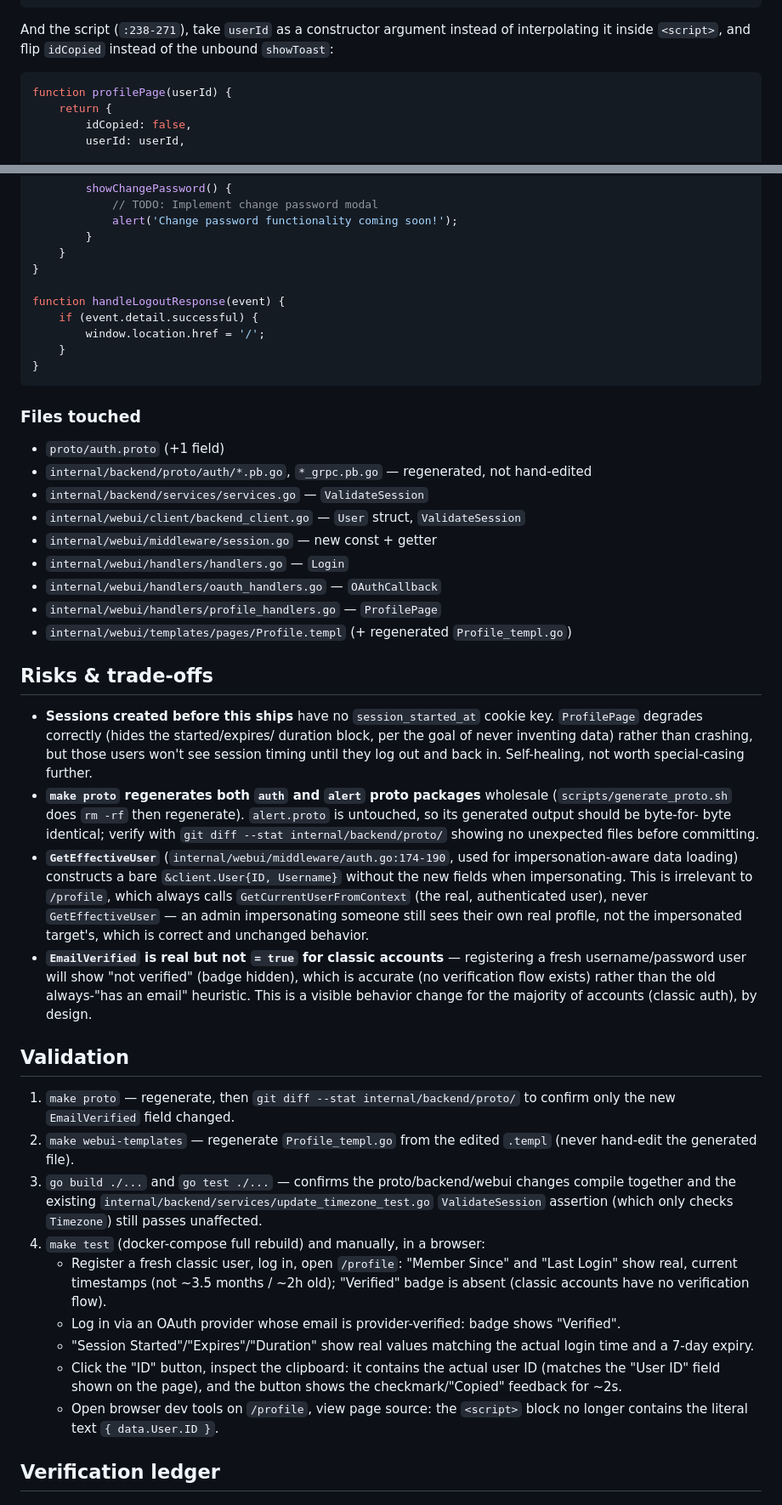
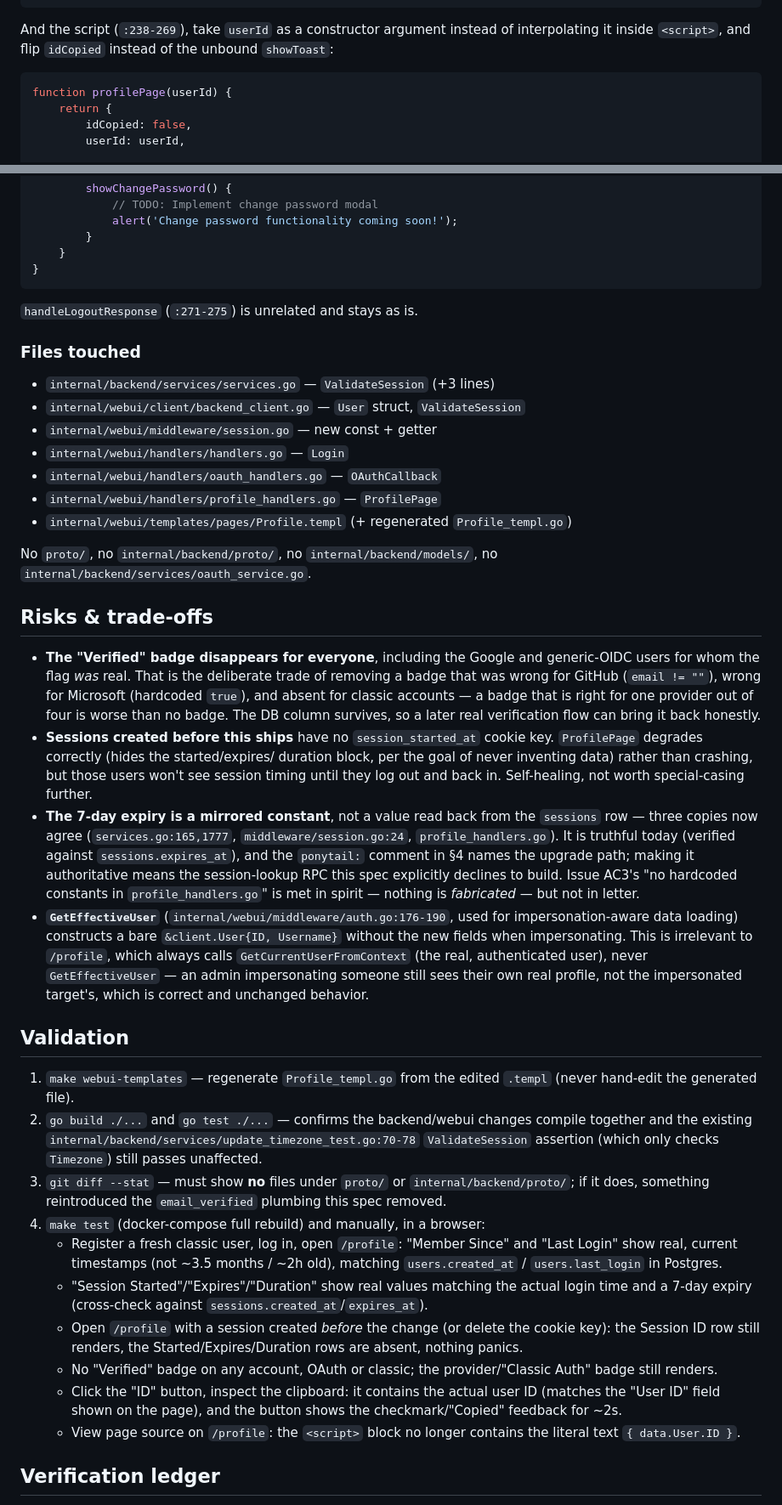
Before and after one commit to SoulKyu/notificator, a Markdown page: specs/2026-08-02-177-fix-webui-profile-page.md, 2 parts joined by grey strips. Shown at 85% size. Rendered like a GitHub page.

````diff
--- a/specs/2026-08-02-177-fix-webui-profile-page.md
+++ b/specs/2026-08-02-177-fix-webui-profile-page.md
@@ -401,9 +457,9 @@ of the currently-unbound `showToast`:
 </button>
 ```
 
-And the script (`:238-271`), take `userId` as a constructor argument
-instead of interpolating it inside `<script>`, and flip `idCopied` instead
-of the unbound `showToast`:
+And the script (`:238-269`), take `userId` as a constructor argument instead
+of interpolating it inside `<script>`, and flip `idCopied` instead of the
+unbound `showToast`:
 
 ```js
 function profilePage(userId) {
@@ -434,20 +490,13 @@ function profilePage(userId) {
 		}
 	}
 }
+```
 
-function handleLogoutResponse(event) {
-	if (event.detail.successful) {
-		window.location.href = '/';
-	}
-}
-```
+`handleLogoutResponse` (`:271-275`) is unrelated and stays as is.
 
 ### Files touched
 
-- `proto/auth.proto` (+1 field)
-- `internal/backend/proto/auth/*.pb.go`, `*_grpc.pb.go` — regenerated, not
-  hand-edited
-- `internal/backend/services/services.go` — `ValidateSession`
+- `internal/backend/services/services.go` — `ValidateSession` (+3 lines)
 - `internal/webui/client/backend_client.go` — `User` struct, `ValidateSession`
 - `internal/webui/middleware/session.go` — new const + getter
 - `internal/webui/handlers/handlers.go` — `Login`
@@ -456,19 +505,32 @@ function handleLogoutResponse(event) {
 - `internal/webui/templates/pages/Profile.templ` (+ regenerated
   `Profile_templ.go`)
 
+No `proto/`, no `internal/backend/proto/`, no `internal/backend/models/`,
+no `internal/backend/services/oauth_service.go`.
+
 ## Risks & trade-offs
 
+- **The "Verified" badge disappears for everyone**, including the Google and
+  generic-OIDC users for whom the flag *was* real. That is the deliberate
+  trade of removing a badge that was wrong for GitHub (`email != ""`),
+  wrong for Microsoft (hardcoded `true`), and absent for classic accounts —
+  a badge that is right for one provider out of four is worse than no badge.
+  The DB column survives, so a later real verification flow can bring it
+  back honestly.
 - **Sessions created before this ships** have no `session_started_at`
   cookie key. `ProfilePage` degrades correctly (hides the started/expires/
   duration block, per the goal of never inventing data) rather than
   crashing, but those users won't see session timing until they log out
   and back in. Self-healing, not worth special-casing further.
-- **`make proto` regenerates both `auth` and `alert` proto packages**
-  wholesale (`scripts/generate_proto.sh` does `rm -rf` then regenerate).
-  `alert.proto` is untouched, so its generated output should be byte-for-
-  byte identical; verify with `git diff --stat internal/backend/proto/`
-  showing no unexpected files before committing.
-- **`GetEffectiveUser`** (`internal/webui/middleware/auth.go:174-190`, used
+- **The 7-day expiry is a mirrored constant**, not a value read back from
+  the `sessions` row — three copies now agree (`services.go:165,1777`,
+  `middleware/session.go:24`, `profile_handlers.go`). It is truthful today
+  (verified against `sessions.expires_at`), and the `ponytail:` comment in §4
+  names the upgrade path; making it authoritative means the session-lookup
+  RPC this spec explicitly declines to build. Issue AC3's "no hardcoded
+  constants in `profile_handlers.go`" is met in spirit — nothing is
+  *fabricated* — but not in letter.
+- **`GetEffectiveUser`** (`internal/webui/middleware/auth.go:176-190`, used
   for impersonation-aware data loading) constructs a bare
   `&client.User{ID, Username}` without the new fields when impersonating.
   This is irrelevant to `/profile`, which always calls
@@ -476,37 +538,36 @@ function handleLogoutResponse(event) {
   `GetEffectiveUser` — an admin impersonating someone still sees their own
   real profile, not the impersonated target's, which is correct and
   unchanged behavior.
-- **`EmailVerified` is real but not `= true` for classic accounts** —
-  registering a fresh username/password user will show "not verified"
-  (badge hidden), which is accurate (no verification flow exists) rather
-  than the old always-"has an email" heuristic. This is a visible behavior
-  change for the majority of accounts (classic auth), by design.
 
 ## Validation
 
-1. `make proto` — regenerate, then `git diff --stat internal/backend/proto/`
-   to confirm only the new `EmailVerified` field changed.
-2. `make webui-templates` — regenerate `Profile_templ.go` from the edited
+1. `make webui-templates` — regenerate `Profile_templ.go` from the edited
    `.templ` (never hand-edit the generated file).
-3. `go build ./...` and `go test ./...` — confirms the proto/backend/webui
-   changes compile together and the existing
-   `internal/backend/services/update_timezone_test.go` `ValidateSession`
+2. `go build ./...` and `go test ./...` — confirms the backend/webui changes
+   compile together and the existing
+   `internal/backend/services/update_timezone_test.go:70-78` `ValidateSession`
    assertion (which only checks `Timezone`) still passes unaffected.
+3. `git diff --stat` — must show **no** files under `proto/` or
+   `internal/backend/proto/`; if it does, something reintroduced the
+   `email_verified` plumbing this spec removed.
 4. `make test` (docker-compose full rebuild) and manually, in a browser:
    - Register a fresh classic user, log in, open `/profile`: "Member
      Since" and "Last Login" show real, current timestamps (not ~3.5
-     months / ~2h old); "Verified" badge is absent (classic accounts have
-     no verification flow).
-   - Log in via an OAuth provider whose email is provider-verified: badge
-     shows "Verified".
+     months / ~2h old), matching `users.created_at` / `users.last_login`
+     in Postgres.
    - "Session Started"/"Expires"/"Duration" show real values matching the
-     actual login time and a 7-day expiry.
+     actual login time and a 7-day expiry (cross-check against
+     `sessions.created_at`/`expires_at`).
+   - Open `/profile` with a session created *before* the change (or delete
+     the cookie key): the Session ID row still renders, the
+     Started/Expires/Duration rows are absent, nothing panics.
+   - No "Verified" badge on any account, OAuth or classic; the
+     provider/"Classic Auth" badge still renders.
    - Click the "ID" button, inspect the clipboard: it contains the actual
      user ID (matches the "User ID" field shown on the page), and the
      button shows the checkmark/"Copied" feedback for ~2s.
-   - Open browser dev tools on `/profile`, view page source: the
-     `<script>` block no longer contains the literal text
-     `{ data.User.ID }`.
+   - View page source on `/profile`: the `<script>` block no longer
+     contains the literal text `{ data.User.ID }`.
 
 ## Verification ledger
 
````
Also changed, not shown: other parts of specs/2026-08-02-177-fix-webui-profile-page.md (+222 -116 lines).
